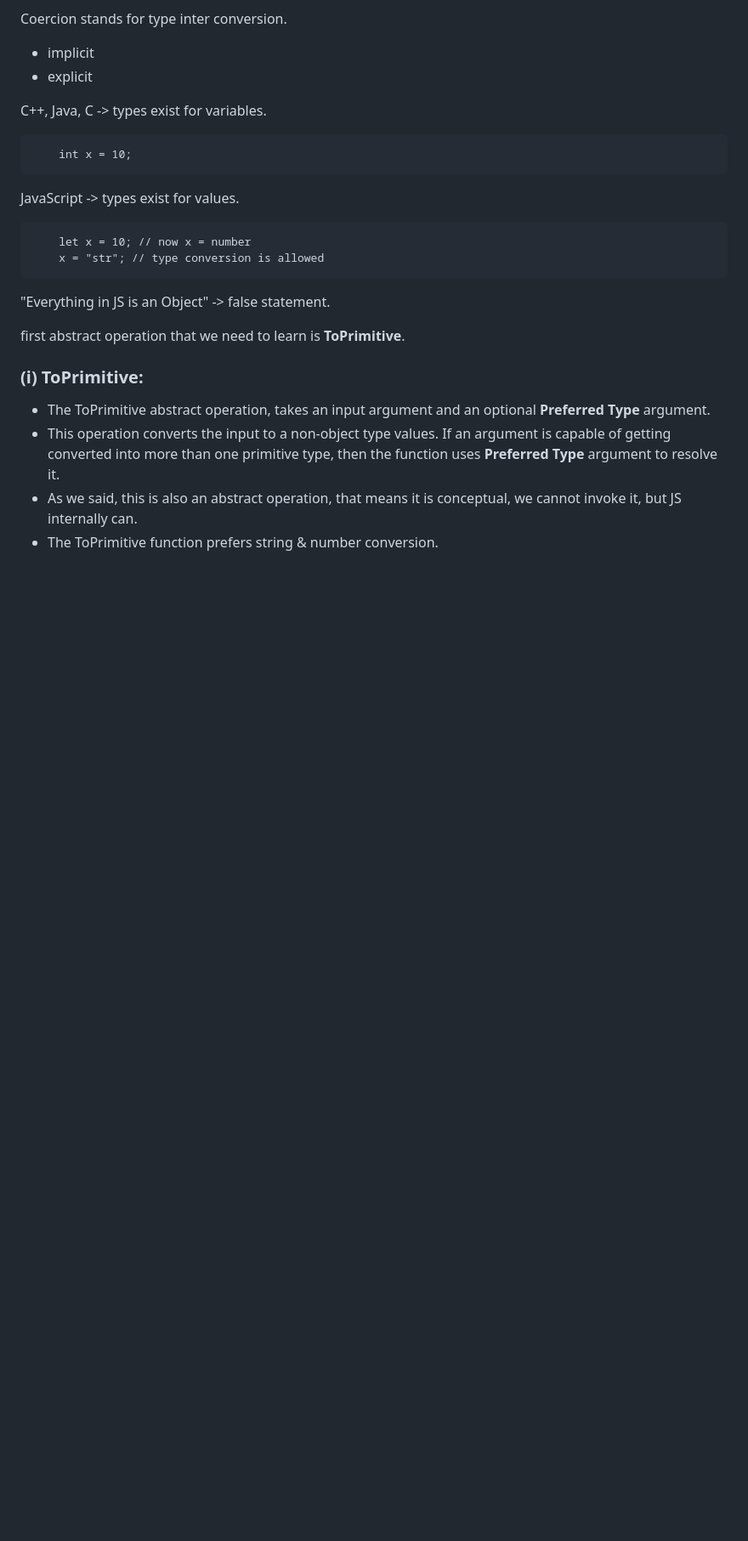
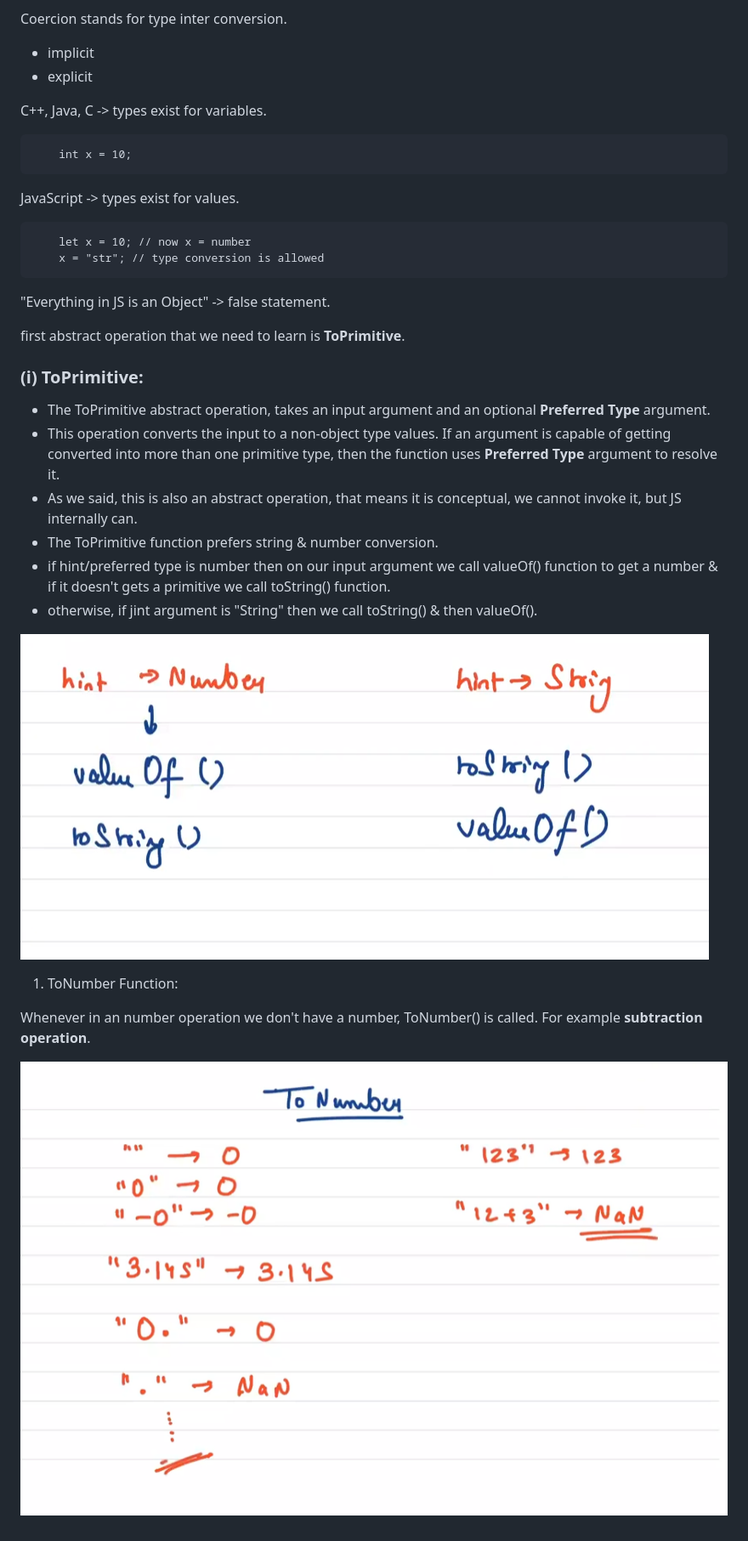
Before and after one commit to ApurbaKumarMajumder/Backend_Development, a Markdown page: README.md, the part around the change. Shown: that part at 85% size. Rendered like a GitHub page; pictures changed too: 1.Basics/Images/ToPrimitive.png (added), 1.Basics/Images/toNumber.png (added); blank space fills up the shorter version.

Commit message:
to number function

```diff
--- a/README.md
+++ b/README.md
@@ -93,3 +93,14 @@ first abstract operation that we need to learn is **ToPrimitive**.
 * This operation converts the input to a non-object type values. If an argument is capable of getting converted into more than one primitive type, then the function uses **Preferred Type** argument to resolve it.
 * As we said, this is also an abstract operation, that means it is conceptual, we cannot invoke it, but JS internally can.
 * The ToPrimitive function prefers string & number conversion.
+* if hint/preferred type is number then on our input argument we call valueOf() function to get a number & if it doesn't gets a primitive we call toString() function.
+* otherwise, if jint argument is "String" then we call toString() & then valueOf().
+
+![ToPrimitive](./1.Basics/Images/ToPrimitive.png)
+
+1. ToNumber Function:
+
+Whenever in an number operation we don't have a number, ToNumber() is called.
+For example **subtraction operation**.
+
+![ToPrimitive](./1.Basics/Images/toNumber.png)
```
Also changed, not shown: 1 other file.
